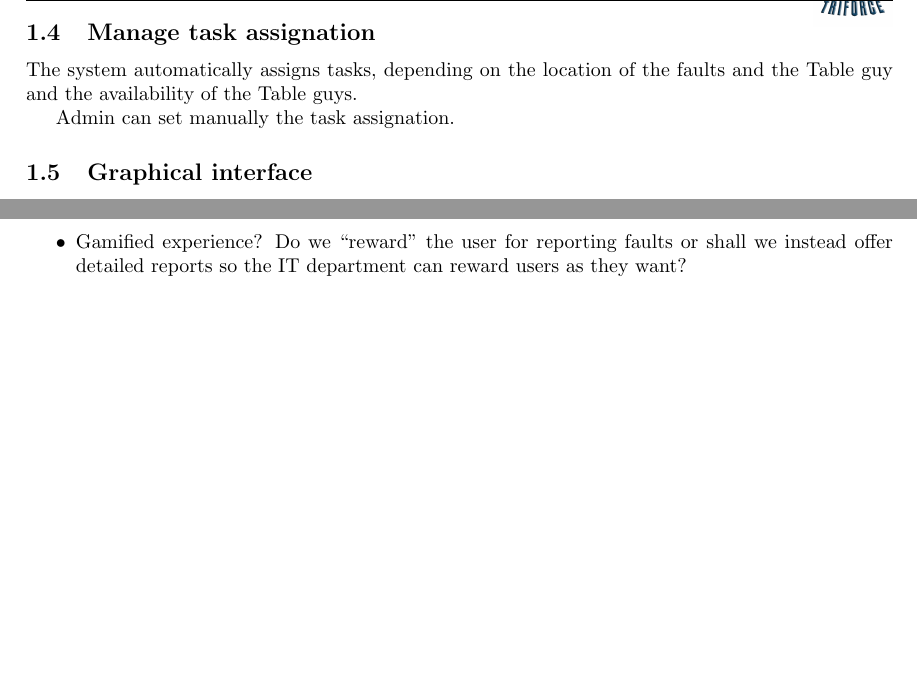
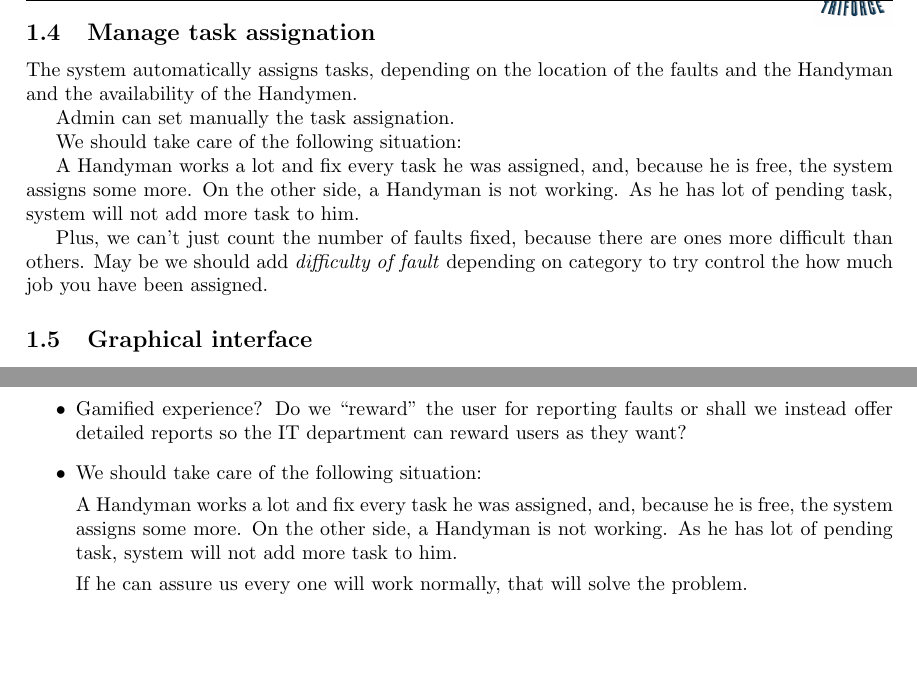
Before and after one commit to sgnip/Practical1, a LaTeX paper (brainstorm.tex): two parts of page 2 of 2, joined at a grey line, cut so that both start at the same text. Compiled offline with pdfLaTeX.

Commit message:
Added some idea and question to ask in interview

```diff
--- a/brainstorm.tex
+++ b/brainstorm.tex
@@ -19,8 +19,8 @@
 	\rfoot{}
 }
 
-\newcommand{\tbg}{Table guy\xspace}
-\newcommand{\tbgs}{Table guys\xspace}
+\newcommand{\tbg}{Handyman\xspace}
+\newcommand{\tbgs}{Handymen\xspace}
 \begin{document}
 
 \maketitle
@@ -76,6 +76,12 @@ The system automatically assigns tasks, depending on the location of the faults
 
 Admin can set manually the task assignation.
 
+We should take care of the following situation:
+
+A \tbg works a lot and fix every task he was assigned, and, because he is free, the system assigns some more. On the other side, a \tbg is not working. As he has lot of pending task, system will not add more task to him.
+
+Plus, we can't just count the number of faults fixed, because there are ones more difficult than others. May be we should add \textit{difficulty of fault} depending on category to try control the how much job you have been assigned.
+
 \subsection{Graphical interface}
 We have Guille's application in which we will add just a profile page in which users can see
 \begin{itemize}
@@ -109,7 +115,11 @@ When a fault is fix, the system will notify the user who reported it.
 \begin{itemize}
 \item When an emergency occurs in UAM (e.g., a fire, a flood...), does everyone get an alert?
 \item Gamified experience? Do we ``reward'' the user for reporting faults or shall we instead offer detailed reports so the IT department can reward users as they want?
+\item We should take care of the following situation:
 
+A \tbg works a lot and fix every task he was assigned, and, because he is free, the system assigns some more. On the other side, a \tbg is not working. As he has lot of pending task, system will not add more task to him.
+
+If he can assure us every one will work normally, that will solve the problem.
 \end{itemize}
 
 
```
